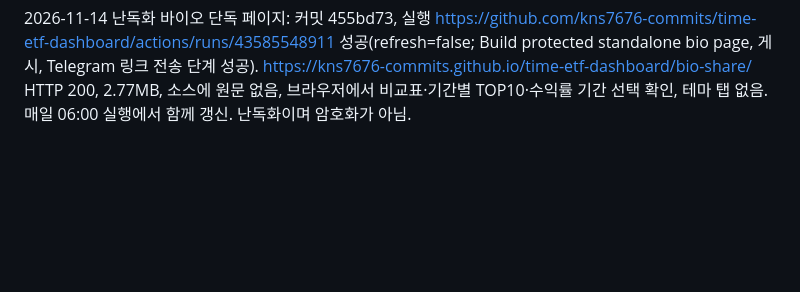
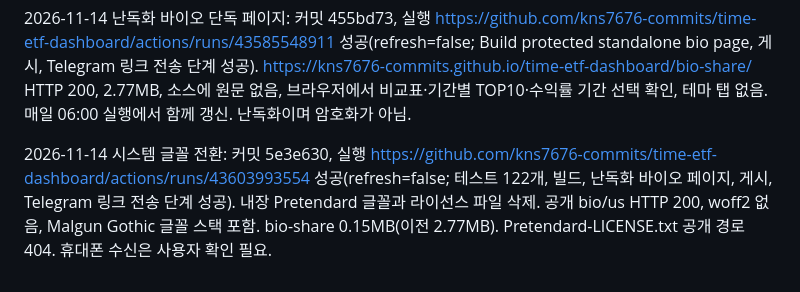
Before and after one commit to kns7676-commits/time-etf-dashboard, a Markdown page: MIGRATION-STATUS.md, the part around the change. GitHub-like rendering; blank space fills up the shorter version.

Commit message:
Record system font deployment
Co-Authored-By: Claude Opus 5.5 <noreply@anthropic.com>

```diff
--- a/MIGRATION-STATUS.md
+++ b/MIGRATION-STATUS.md
@@ -44,3 +44,5 @@
 2026-11-14 사용자 확인: 실행 43583765039의 Telegram 링크를 휴대폰에서 수신함.
 
 2026-11-14 난독화 바이오 단독 페이지: 커밋 455bd73, 실행 https://github.com/kns7676-commits/time-etf-dashboard/actions/runs/43585548911 성공(refresh=false; Build protected standalone bio page, 게시, Telegram 링크 전송 단계 성공). https://kns7676-commits.github.io/time-etf-dashboard/bio-share/ HTTP 200, 2.77MB, 소스에 원문 없음, 브라우저에서 비교표·기간별 TOP10·수익률 기간 선택 확인, 테마 탭 없음. 매일 06:00 실행에서 함께 갱신. 난독화이며 암호화가 아님.
+
+2026-11-14 시스템 글꼴 전환: 커밋 5e3e630, 실행 https://github.com/kns7676-commits/time-etf-dashboard/actions/runs/43603993554 성공(refresh=false; 테스트 122개, 빌드, 난독화 바이오 페이지, 게시, Telegram 링크 전송 단계 성공). 내장 Pretendard 글꼴과 라이선스 파일 삭제. 공개 bio/us HTTP 200, woff2 없음, Malgun Gothic 글꼴 스택 포함. bio-share 0.15MB(이전 2.77MB). Pretendard-LICENSE.txt 공개 경로 404. 휴대폰 수신은 사용자 확인 필요.
```
